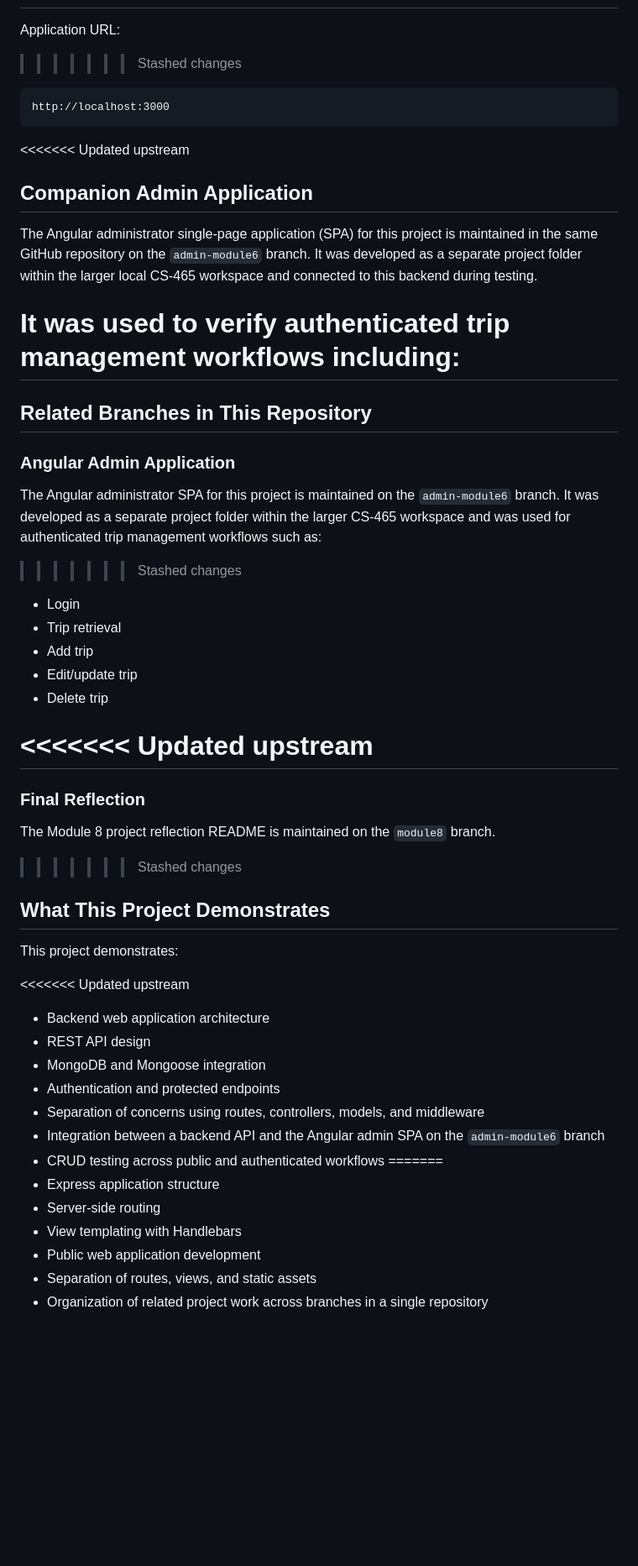
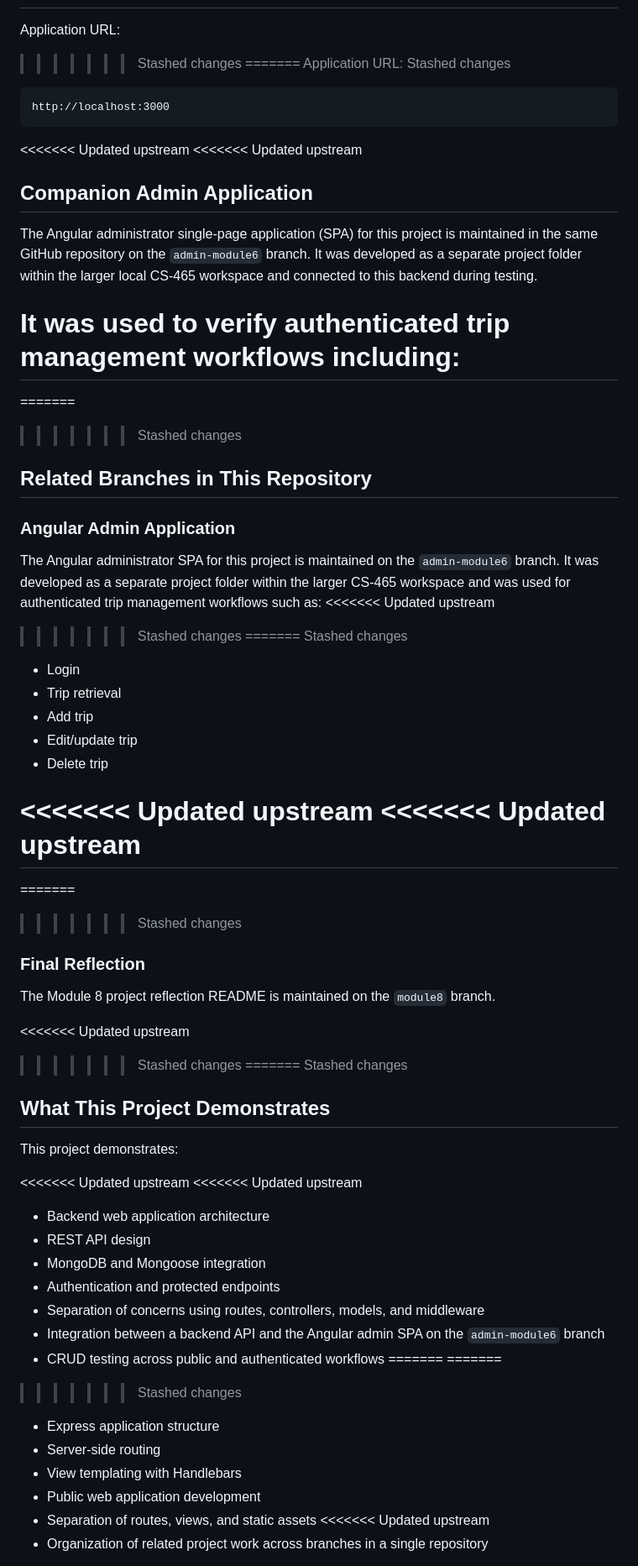
Before and after one commit to LockeCoder/CS465-travlr, a Markdown page: README.md, the part around one of its changes. Shown at 84% size. Drawn GitHub-style; blank space fills up the shorter version.

````diff
--- a/README.md
+++ b/README.md
@@ -158,4 +213,7 @@ npm start
 Back-end URL:
+=======
+Application URL:
+>>>>>>> Stashed changes
 =======
 Application URL:
 >>>>>>> Stashed changes
@@ -165,17 +223,23 @@ http://localhost:3000
 ```
 
 <<<<<<< Updated upstream
+<<<<<<< Updated upstream
 ## Companion Admin Application
 
 The Angular administrator single-page application (SPA) for this project is maintained in the same GitHub repository on the `admin-module6` branch. It was developed as a separate project folder within the larger local CS-465 workspace and connected to this backend during testing.
 
 It was used to verify authenticated trip management workflows including:
 =======
+=======
+>>>>>>> Stashed changes
 ## Related Branches in This Repository
 
 ### Angular Admin Application
 
 The Angular administrator SPA for this project is maintained on the `admin-module6` branch. It was developed as a separate project folder within the larger CS-465 workspace and was used for authenticated trip management workflows such as:
+<<<<<<< Updated upstream
+>>>>>>> Stashed changes
+=======
 >>>>>>> Stashed changes
 
 - Login
@@ -185,16 +249,23 @@ The Angular administrator SPA for this project is maintained on the `admin-modul
 - Delete trip
 
 <<<<<<< Updated upstream
+<<<<<<< Updated upstream
 =======
+=======
+>>>>>>> Stashed changes
 ### Final Reflection
 
 The Module 8 project reflection README is maintained on the `module8` branch.
 
+<<<<<<< Updated upstream
+>>>>>>> Stashed changes
+=======
 >>>>>>> Stashed changes
 ## What This Project Demonstrates
 
 This project demonstrates:
 
+<<<<<<< Updated upstream
 <<<<<<< Updated upstream
 - Backend web application architecture
 - REST API design
@@ -204,10 +275,13 @@ This project demonstrates:
 - Integration between a backend API and the Angular admin SPA on the `admin-module6` branch
 - CRUD testing across public and authenticated workflows
 =======
+=======
+>>>>>>> Stashed changes
 - Express application structure
 - Server-side routing
 - View templating with Handlebars
 - Public web application development
 - Separation of routes, views, and static assets
+<<<<<<< Updated upstream
 - Organization of related project work across branches in a single repository
 >>>>>>> Stashed changes
````
Also changed, not shown: other parts of README.md (+58 -0 lines).
